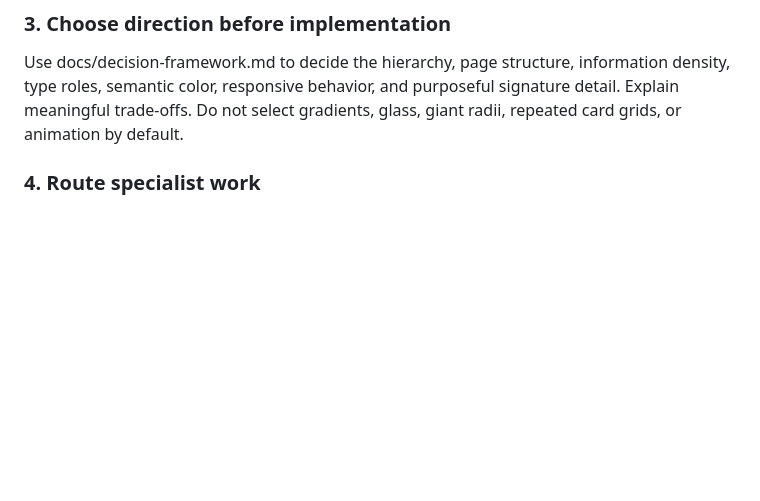
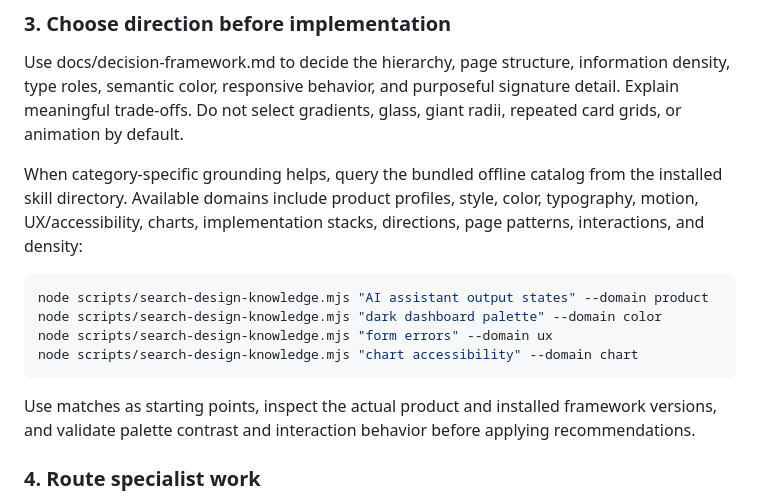
Before and after one commit to RealTask/MAX-DESIGN, a Markdown page: skills/max-design/SKILL.md, the part around the change. Rendered like a GitHub page; blank space fills up the shorter version.

Commit message:
docs(skill): add catalog retrieval to main workflow

````diff
--- a/skills/max-design/SKILL.md
+++ b/skills/max-design/SKILL.md
@@ -31,6 +31,17 @@ Read agent instructions, routes, package scripts, current screens, design tokens
 ### 3. Choose direction before implementation
 
 Use docs/decision-framework.md to decide the hierarchy, page structure, information density, type roles, semantic color, responsive behavior, and purposeful signature detail. Explain meaningful trade-offs. Do not select gradients, glass, giant radii, repeated card grids, or animation by default.
+
+When category-specific grounding helps, query the bundled offline catalog from the installed skill directory. Available domains include product profiles, style, color, typography, motion, UX/accessibility, charts, implementation stacks, directions, page patterns, interactions, and density:
+
+```bash
+node scripts/search-design-knowledge.mjs "AI assistant output states" --domain product
+node scripts/search-design-knowledge.mjs "dark dashboard palette" --domain color
+node scripts/search-design-knowledge.mjs "form errors" --domain ux
+node scripts/search-design-knowledge.mjs "chart accessibility" --domain chart
+```
+
+Use matches as starting points, inspect the actual product and installed framework versions, and validate palette contrast and interaction behavior before applying recommendations.
 
 ### 4. Route specialist work
 
````
